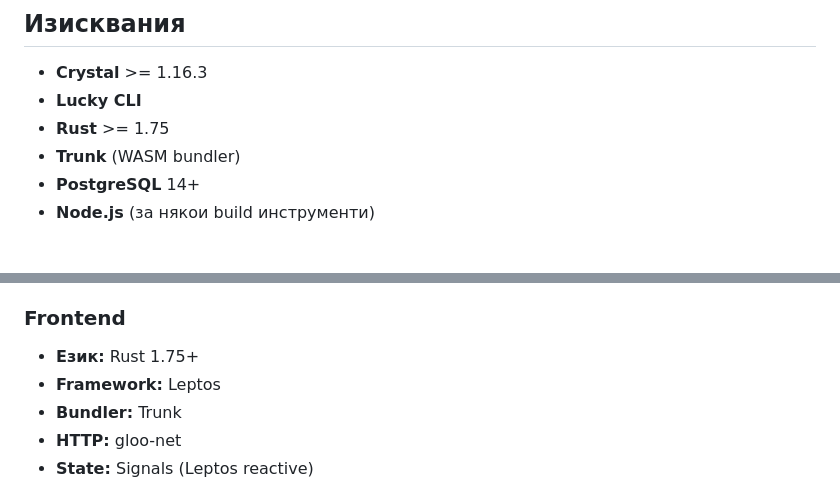
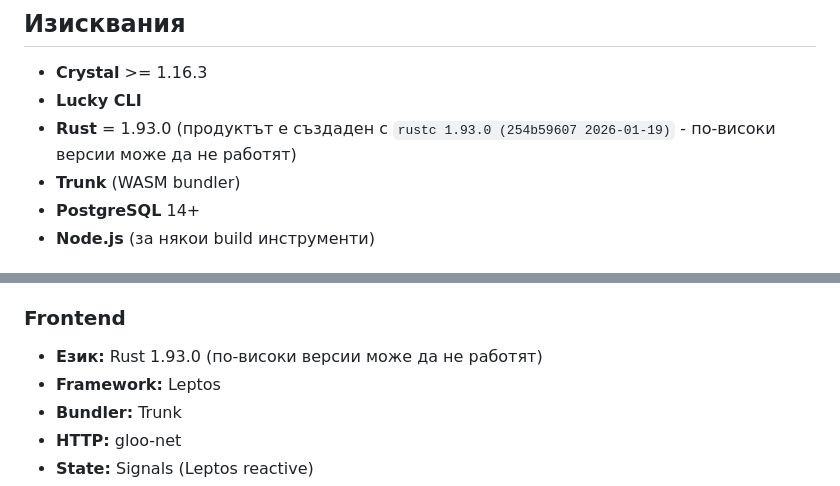
Before and after one commit to katehonz/baraba-leptos, a Markdown page: README.md, 2 parts joined by grey strips. Drawn GitHub-style.

Commit message:
Добавена информация за Rust версията 1.93.0 - по-високи версии може да не работят

```diff
--- a/README.md
+++ b/README.md
@@ -89,7 +89,7 @@ baraba-2/
 
 - **Crystal** >= 1.16.3
 - **Lucky CLI**
-- **Rust** >= 1.75
+- **Rust** = 1.93.0 (продуктът е създаден с `rustc 1.93.0 (254b59607 2026-01-19)` - по-високи версии може да не работят)
 - **Trunk** (WASM bundler)
 - **PostgreSQL** 14+
 - **Node.js** (за някои build инструменти)
@@ -398,7 +398,7 @@ trunk build --release   # Production build
 - **HTTP:** HTTP::Server
 
 ### Frontend
-- **Език:** Rust 1.75+
+- **Език:** Rust 1.93.0 (по-високи версии може да не работят)
 - **Framework:** Leptos
 - **Bundler:** Trunk
 - **HTTP:** gloo-net
```
